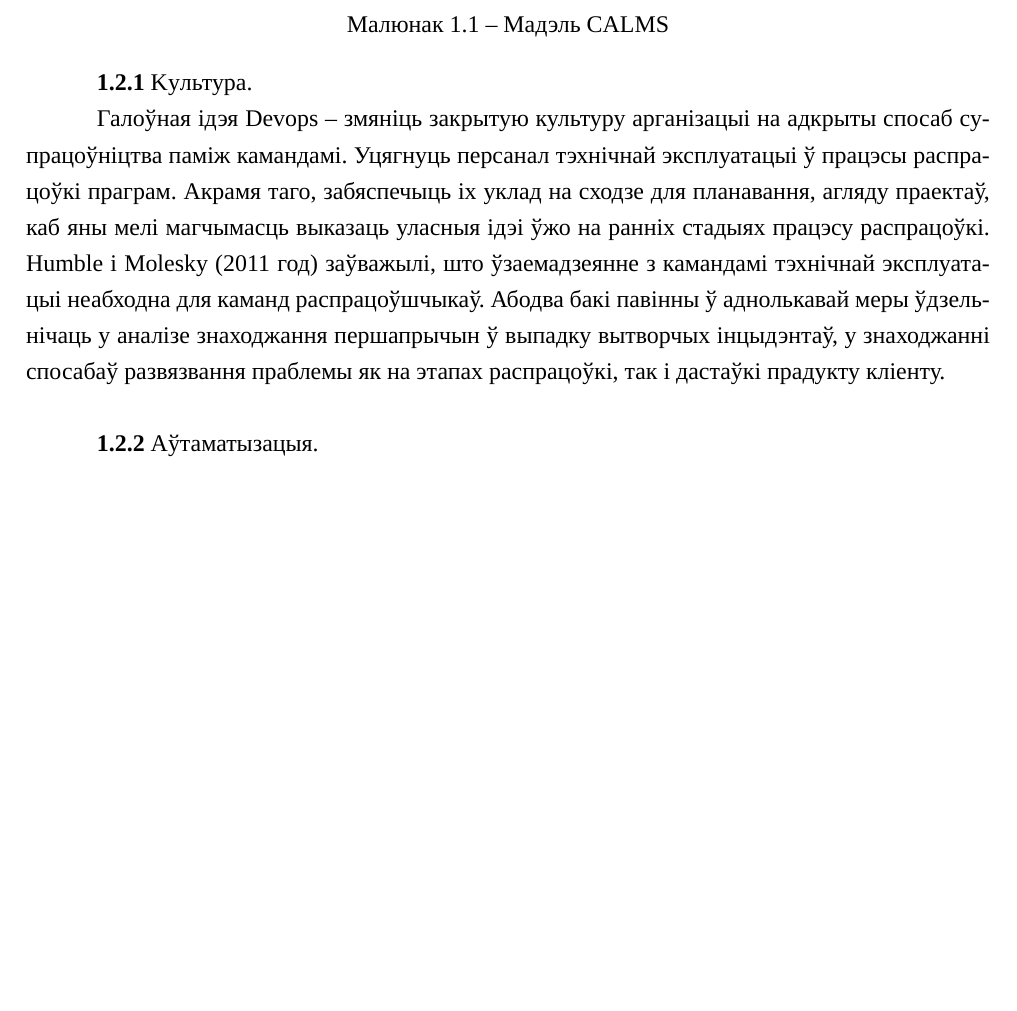
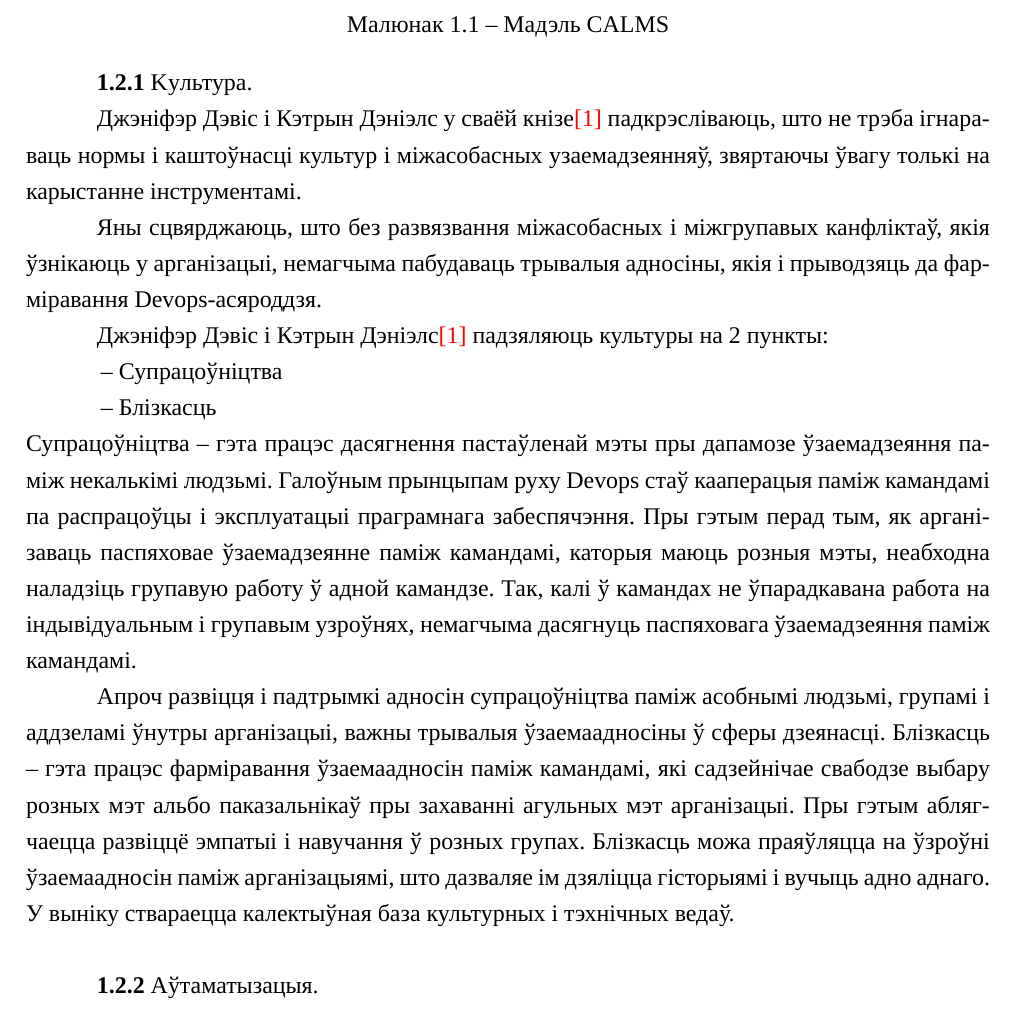
Before and after one commit to Paladin-Dranser/TRiSPZ-Coursework-, a LaTeX document (coursework.tex, which reads devops_methodology.tex): part of page 7 of 8, cut so that both start at the same text, the shorter picture padded with empty space. Compiled offline with XeLaTeX; a missing font is replaced by an installed copy or a similar font.

Commit message:
Add new paragraphs

```diff
--- a/devops_methodology.tex
+++ b/devops_methodology.tex
@@ -86,18 +86,53 @@
 \vspace{-\baselineskip}
 \subsubsection{Kyльтура.}
 
-Галоўная ідэя Devops -- змяніць закрытую культуру арганізацыі
-на адкрыты спосаб супрацоўніцтва паміж камандамі.
-Уцягнуць персанал тэхнічнай эксплуатацыі ў працэсы
-распрацоўкі праграм. Акрамя таго, забяспечыць іх уклад на
-сходзе для планавання, агляду праектаў, каб яны мелі магчымасць
-выказаць уласныя ідэі ўжо на ранніх стадыях працэсу
-распрацоўкі.
-Humble і Molesky (2011 год) заўважылі, што ўзаемадзеянне з ка\-ман\-дамі
-тэхнічнай эксплуатацыі неабходна для каманд распрацоўшчыкаў.
-Абодва бакі павінны ў аднолькавай меры ўдзельнічаць у аналізе знаходжання
-першапрычын ў выпадку вытворчых інцыдэнтаў, у знаходжанні спосабаў
-развязвання праблемы як на этапах распрацоўкі, так і дастаўкі прадукту кліенту.
+Джэніфэр Дэвіс і Кэтрын Дэніэлс у сваёй кнізе\ref{book:Effective Devops}
+падкрэсліваюць, што не трэба ігнараваць нормы і каштоўнасці
+культур і міжасобасных узаемадзеянняў, звяртаючы ўвагу толькі
+на карыстанне інструментамі.
+
+Яны сцвярджаюць, што без развязвання міжасобасных і
+міжгрупавых канфліктаў, якія ўзнікаюць у арганізацыі,
+немагчыма пабудаваць трывалыя адносіны, якія і прыводзяць
+да фарміравання Devops-асяроддзя.
+
+Джэніфэр Дэвіс і Кэтрын Дэніэлс\ref{book:Effective Devops}
+падзяляюць культуры на 2 пункты:
+\begin{enumerate}
+    \item Супрацоўніцтва
+    \item Блізкасць
+\end{enumerate}
+Супрацоўніцтва -- гэта працэс дасягнення пастаўленай мэты
+пры дапамозе ўзаемадзеяння паміж некалькімі людзьмі.
+Галоўным прынцыпам руху Devops стаў кааперацыя паміж
+камандамі па распрацоўцы і эксплуатацыі праграмнага забеспячэння.
+Пры гэтым перад тым, як арганізаваць паспяховае
+ўзаемадзеянне паміж камандамі, каторыя маюць розныя мэты,
+неабходна наладзіць групавую работу ў адной камандзе.
+Так, калі ў камандах не ўпарадкавана работа на індывідуальным
+і групавым узроўнях, немагчыма дасягнуць паспяховага ўзаемадзеяння
+паміж камандамі.
+
+Апроч развіцця і падтрымкі адносін супрацоўніцтва паміж
+асобнымі людзьмі, групамі і аддзеламі ўнутры арганізацыі,
+важны трывалыя ўзаемаадносіны ў сферы дзеянасці.
+Блізкасць -- гэта працэс фарміравання ўзаемаадносін паміж
+камандамі, які садзейнічае свабодзе выбару розных мэт альбо
+паказальнікаў пры захаванні агульных мэт арганізацыі.
+Пры гэтым аблягчаецца развіццё эмпатыі і навучання ў розных групах.
+Блізкасць можа праяўляцца на ўзроўні ўзаемаадносін паміж
+арганізацыямі, што дазваляе ім дзяліцца гісторыямі і вучыць адно
+аднаго. У выніку ствараецца калектыўная база культурных і тэхнічных ведаў.
+%Уцягнуць персанал тэхнічнай эксплуатацыі ў працэсы
+%распрацоўкі праграм. Акрамя таго, забяспечыць іх уклад на
+%сходзе для планавання, агляду праектаў, каб яны мелі магчымасць
+%выказаць уласныя ідэі ўжо на ранніх стадыях працэсу
+%распрацоўкі.
+%Humble і Molesky (2011 год) заўважылі, што ўзаемадзеянне з ка\-ман\-дамі
+%тэхнічнай эксплуатацыі неабходна для каманд распрацоўшчыкаў.
+%Абодва бакі павінны ў аднолькавай меры ўдзельнічаць у аналізе знаходжання
+%першапрычын ў выпадку вытворчых інцыдэнтаў, у знаходжанні спосабаў
+%развязвання праблемы як на этапах распрацоўкі, так і дастаўкі прадукту кліенту.
 
 %Без разумення працэсаў, каторыя адбываюцца ўнутры іншых каманд
 %(тэхнічнай эксплуатацыі, тэсціравання), немагчыма дабіцца
```
Also changed, not shown: coursework.pdf.
